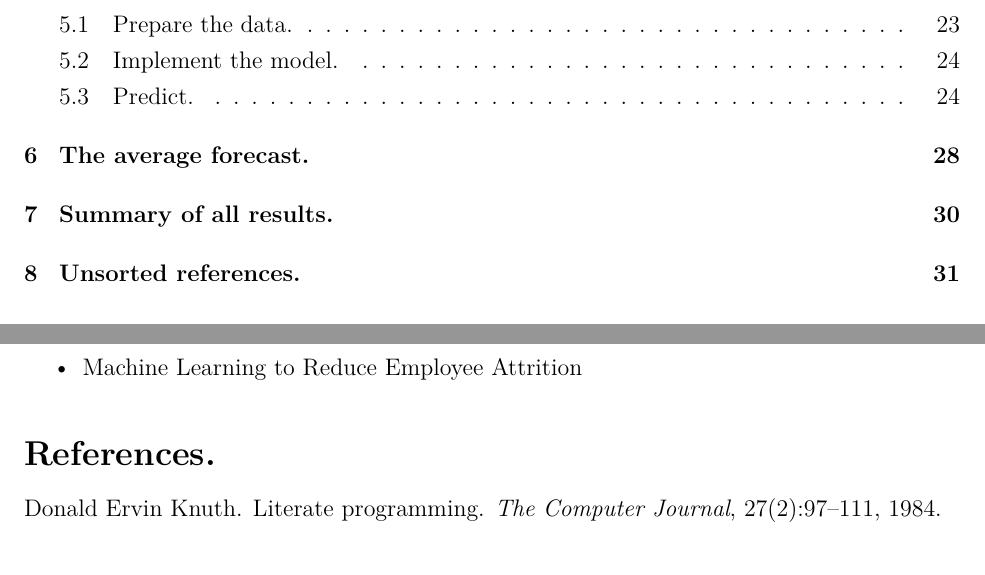
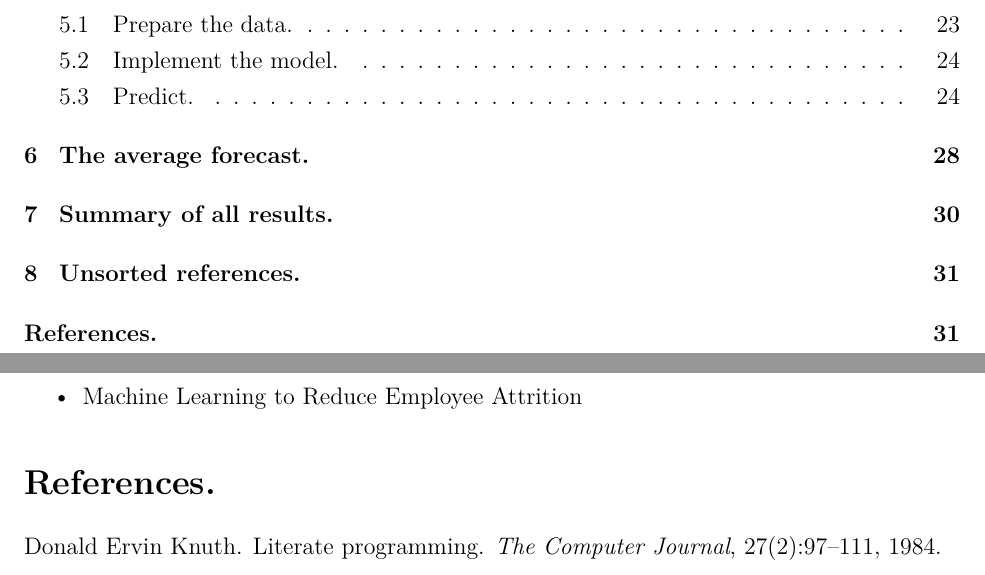
Before and after one commit to mlozanoqf/tutorial_emf, an R Markdown document (mlts.rmd): two parts of pages 2 and 31 of 31, joined at a grey line, cut so that both start at the same text. Rendered offline with R 4.5, knitr and Pandoc, then LaTeX, with nearby package versions; some code elsewhere in the file could not run offline; a font, style sheet, LaTeX package, included part or bibliography that could not be used is replaced or left out.

Commit message:
references in index

```diff
--- a/mlts.rmd
+++ b/mlts.rmd
@@ -24,6 +24,7 @@ header-includes:
 - \onehalfspacing
 - \counterwithin{figure}{subsection}
 - \counterwithin{table}{subsection}
+- \usepackage[nottoc]{tocbibind}
 - \usepackage{fontawesome5}
 #toc: yes
 bibliography: references.bib
```
Also changed, not shown: mlts.pdf, mlts.rmd (1 more changed lines).
